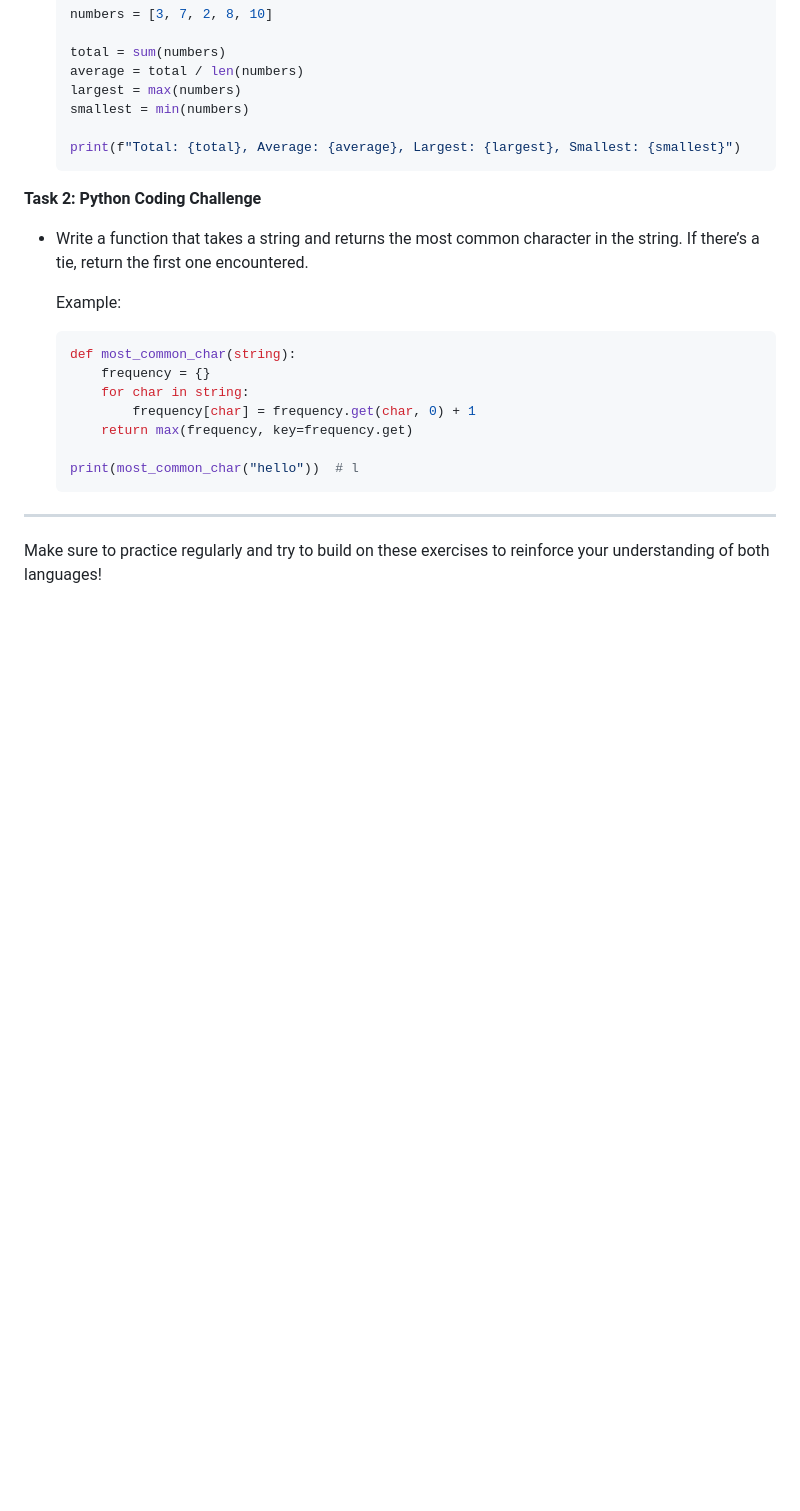
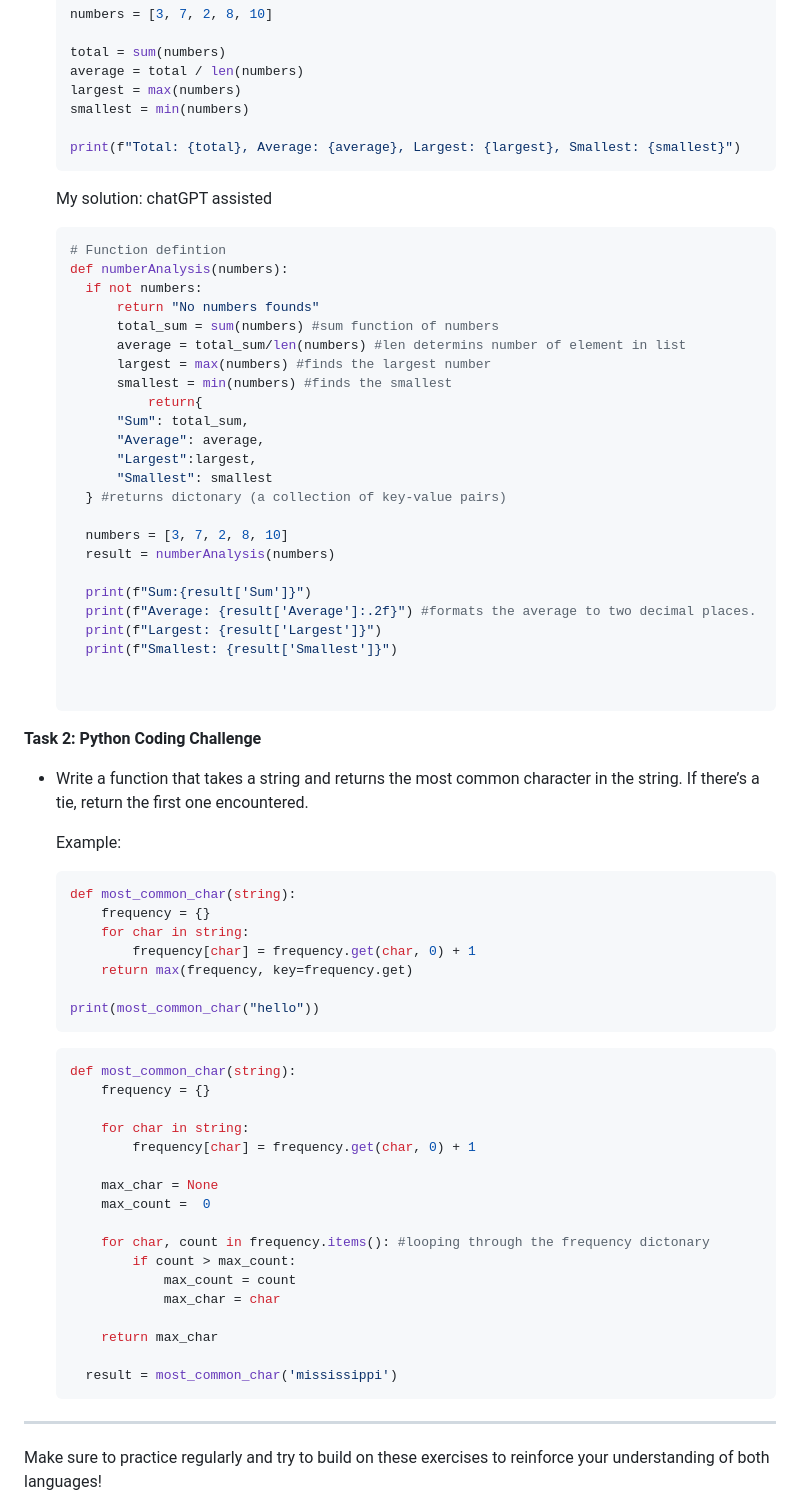
Before and after one commit to arthurbernierjr/zali-1, a Markdown page: README.md, the part around the change. Drawn GitHub-style; blank space fills up the shorter version.

Commit message:
complete python homework

````diff
--- a/README.md
+++ b/README.md
@@ -294,6 +294,35 @@
   print(f"Total: {total}, Average: {average}, Largest: {largest}, Smallest: {smallest}")
   ```
 
+  My solution: chatGPT assisted
+
+  ```python
+  # Function defintion
+  def numberAnalysis(numbers):
+    if not numbers:
+        return "No numbers founds"
+        total_sum = sum(numbers) #sum function of numbers
+        average = total_sum/len(numbers) #len determins number of element in list
+        largest = max(numbers) #finds the largest number
+        smallest = min(numbers) #finds the smallest
+            return{
+        "Sum": total_sum,
+        "Average": average,
+        "Largest":largest,
+        "Smallest": smallest
+    } #returns dictonary (a collection of key-value pairs)
+
+    numbers = [3, 7, 2, 8, 10]
+    result = numberAnalysis(numbers)
+
+    print(f"Sum:{result['Sum']}")
+    print(f"Average: {result['Average']:.2f}") #formats the average to two decimal places.
+    print(f"Largest: {result['Largest']}")
+    print(f"Smallest: {result['Smallest']}")
+
+
+  ```
+
 **Task 2: Python Coding Challenge**
 
 - Write a function that takes a string and returns the most common character in the string. If there’s a tie, return the first one encountered.
@@ -307,7 +336,27 @@
           frequency[char] = frequency.get(char, 0) + 1
       return max(frequency, key=frequency.get)
 
-  print(most_common_char("hello"))  # l
+  print(most_common_char("hello"))
+  ```
+
+  ```python
+  def most_common_char(string):
+      frequency = {}
+
+      for char in string:
+          frequency[char] = frequency.get(char, 0) + 1
+
+      max_char = None
+      max_count =  0
+
+      for char, count in frequency.items(): #looping through the frequency dictonary
+          if count > max_count:
+              max_count = count
+              max_char = char
+
+      return max_char
+
+    result = most_common_char('mississippi')
   ```
 
 ---
````
